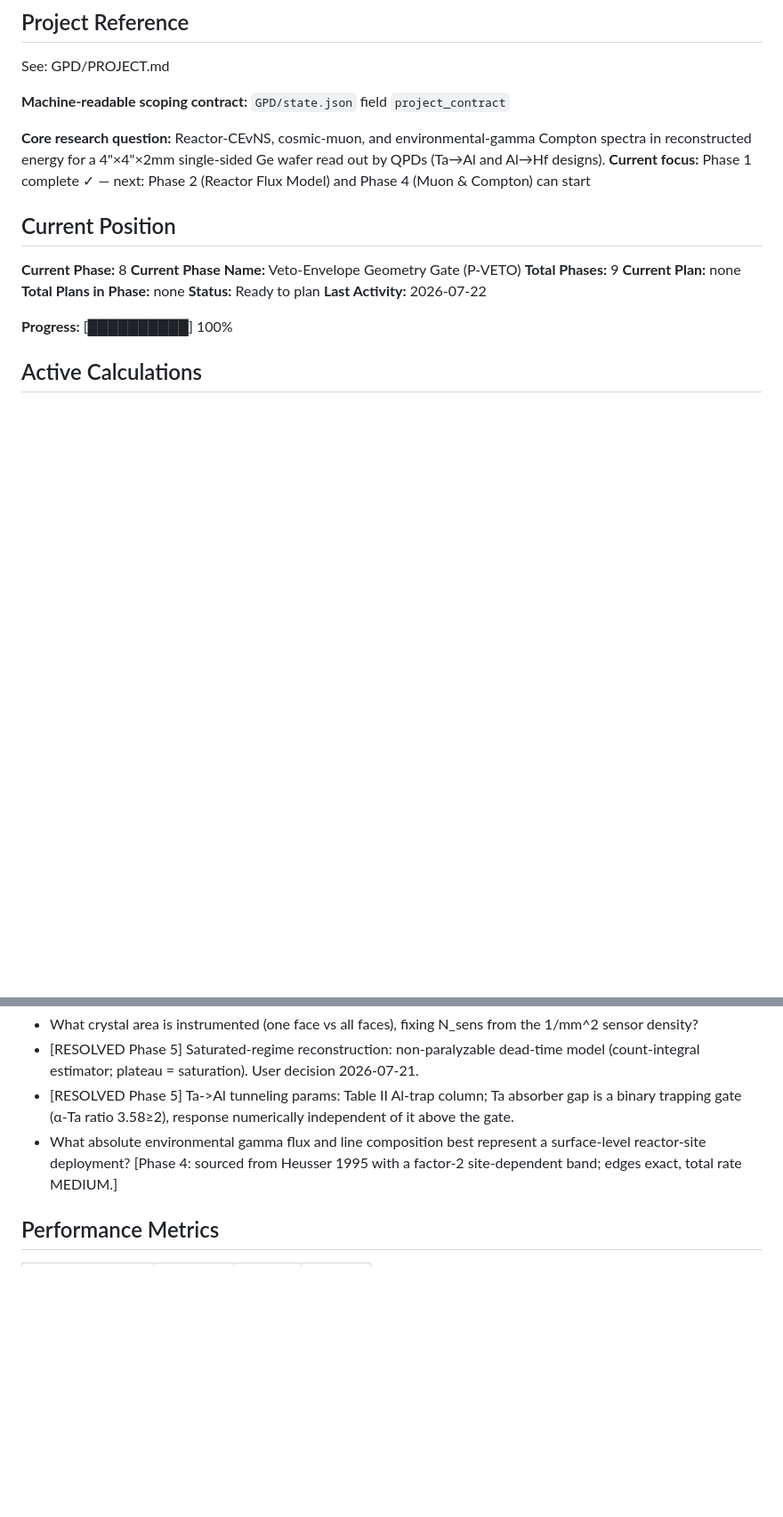
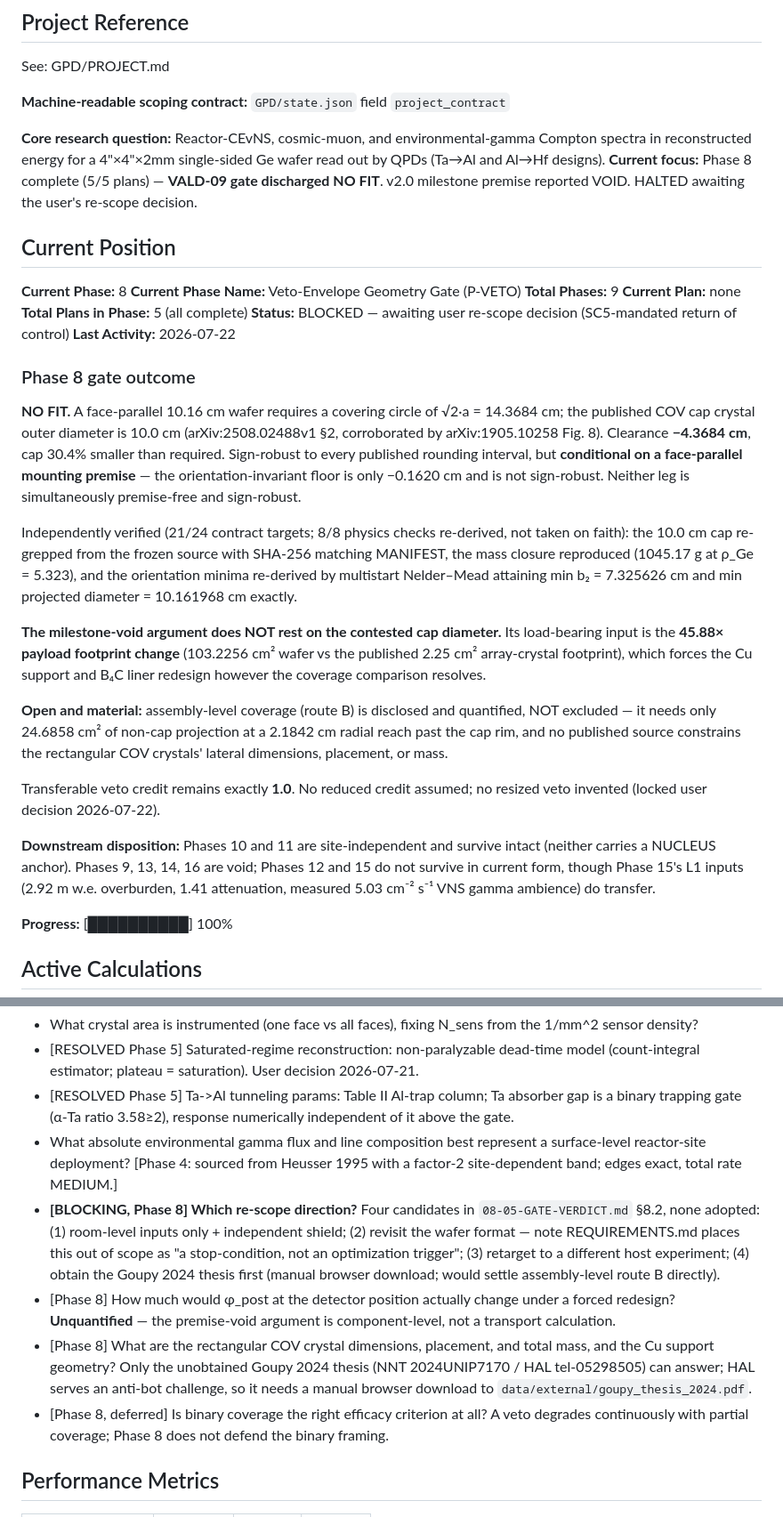
Before and after one commit to WashU-Astroparticle-Lab/qpd_potential, a Markdown page: GPD/STATE.md, 2 parts joined by grey strips. Shown at 89% size. Drawn GitHub-style; blank space fills up the shorter version.

Commit message:
docs(08): record NO-FIT gate outcome in STATE and ROADMAP
Phase 8 complete, 5/5 plans. VALD-09 discharged NO FIT; v2.0 milestone
premise reported VOID per SC5. Halted awaiting the user's re-scope decision.

Records the verdict with its mounting-conditionality intact, the independent
verification result (21/24, 8/8 physics checks re-derived), and the fact that
the milestone-void argument rests on the 45.88x payload footprint change
rather than on the contested cap diameter.

Co-Authored-By: Claude Opus 4.8 <noreply@anthropic.com>

```diff
--- a/GPD/STATE.md
+++ b/GPD/STATE.md
@@ -7,7 +7,7 @@ See: GPD/PROJECT.md
 **Machine-readable scoping contract:** `GPD/state.json` field `project_contract`
 
 **Core research question:** Reactor-CEvNS, cosmic-muon, and environmental-gamma Compton spectra in reconstructed energy for a 4"×4"×2mm single-sided Ge wafer read out by QPDs (Ta→Al and Al→Hf designs).
-**Current focus:** Phase 1 complete ✓ — next: Phase 2 (Reactor Flux Model) and Phase 4 (Muon & Compton) can start
+**Current focus:** Phase 8 complete (5/5 plans) — **VALD-09 gate discharged NO FIT**. v2.0 milestone premise reported VOID. HALTED awaiting the user's re-scope decision.
 
 ## Current Position
 
@@ -15,9 +15,40 @@ See: GPD/PROJECT.md
 **Current Phase Name:** Veto-Envelope Geometry Gate (P-VETO)
 **Total Phases:** 9
 **Current Plan:** none
-**Total Plans in Phase:** none
-**Status:** Ready to plan
+**Total Plans in Phase:** 5 (all complete)
+**Status:** BLOCKED — awaiting user re-scope decision (SC5-mandated return of control)
 **Last Activity:** 2026-07-22
+
+### Phase 8 gate outcome
+
+**NO FIT.** A face-parallel 10.16 cm wafer requires a covering circle of √2·a = 14.3684 cm; the
+published COV cap crystal outer diameter is 10.0 cm (arXiv:2508.02488v1 §2, corroborated by
+arXiv:1905.10258 Fig. 8). Clearance **−4.3684 cm**, cap 30.4% smaller than required. Sign-robust to
+every published rounding interval, but **conditional on a face-parallel mounting premise** — the
+orientation-invariant floor is only −0.1620 cm and is not sign-robust. Neither leg is simultaneously
+premise-free and sign-robust.
+
+Independently verified (21/24 contract targets; 8/8 physics checks re-derived, not taken on faith):
+the 10.0 cm cap re-grepped from the frozen source with SHA-256 matching MANIFEST, the mass closure
+reproduced (1045.17 g at ρ_Ge = 5.323), and the orientation minima re-derived by multistart
+Nelder–Mead attaining min b₂ = 7.325626 cm and min projected diameter = 10.161968 cm exactly.
+
+**The milestone-void argument does NOT rest on the contested cap diameter.** Its load-bearing input
+is the **45.88× payload footprint change** (103.2256 cm² wafer vs the published 2.25 cm² array-crystal
+footprint), which forces the Cu support and B₄C liner redesign however the coverage comparison
+resolves.
+
+**Open and material:** assembly-level coverage (route B) is disclosed and quantified, NOT excluded —
+it needs only 24.6858 cm² of non-cap projection at a 2.1842 cm radial reach past the cap rim, and no
+published source constrains the rectangular COV crystals' lateral dimensions, placement, or mass.
+
+Transferable veto credit remains exactly **1.0**. No reduced credit assumed; no resized veto invented
+(locked user decision 2026-07-22).
+
+**Downstream disposition:** Phases 10 and 11 are site-independent and survive intact (neither carries
+a NUCLEUS anchor). Phases 9, 13, 14, 16 are void; Phases 12 and 15 do not survive in current form,
+though Phase 15's L1 inputs (2.92 m w.e. overburden, 1.41 attenuation, measured 5.03 cm⁻² s⁻¹ VNS
+gamma ambience) do transfer.
 
 **Progress:** [██████████] 100%
 
@@ -35,6 +66,10 @@ None yet.
 - [RESOLVED Phase 5] Saturated-regime reconstruction: non-paralyzable dead-time model (count-integral estimator; plateau = saturation). User decision 2026-07-21.
 - [RESOLVED Phase 5] Ta->Al tunneling params: Table II Al-trap column; Ta absorber gap is a binary trapping gate (α-Ta ratio 3.58≥2), response numerically independent of it above the gate.
 - What absolute environmental gamma flux and line composition best represent a surface-level reactor-site deployment? [Phase 4: sourced from Heusser 1995 with a factor-2 site-dependent band; edges exact, total rate MEDIUM.]
+- **[BLOCKING, Phase 8] Which re-scope direction?** Four candidates in `08-05-GATE-VERDICT.md` §8.2, none adopted: (1) room-level inputs only + independent shield; (2) revisit the wafer format — note REQUIREMENTS.md places this out of scope as "a stop-condition, not an optimization trigger"; (3) retarget to a different host experiment; (4) obtain the Goupy 2024 thesis first (manual browser download; would settle assembly-level route B directly).
+- [Phase 8] How much would φ_post at the detector position actually change under a forced redesign? **Unquantified** — the premise-void argument is component-level, not a transport calculation.
+- [Phase 8] What are the rectangular COV crystal dimensions, placement, and total mass, and the Cu support geometry? Only the unobtained Goupy 2024 thesis (NNT 2024UNIP7170 / HAL tel-05298505) can answer; HAL serves an anti-bot challenge, so it needs a manual browser download to `data/external/goupy_thesis_2024.pdf`.
+- [Phase 8, deferred] Is binary coverage the right efficacy criterion at all? A veto degrades continuously with partial coverage; Phase 8 does not defend the binary framing.
 
 ## Performance Metrics
 
```
Also changed, not shown: GPD/ROADMAP.md (+12 -5 lines).
